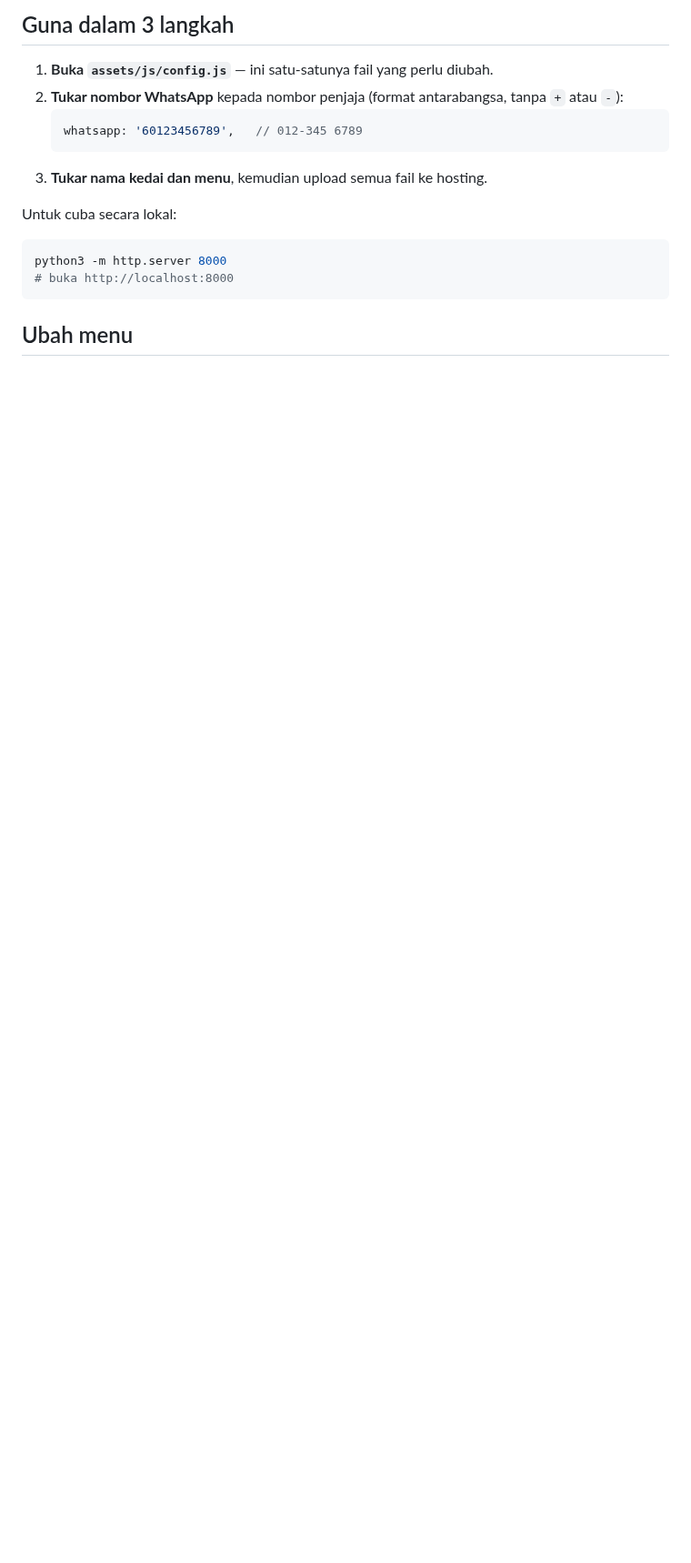
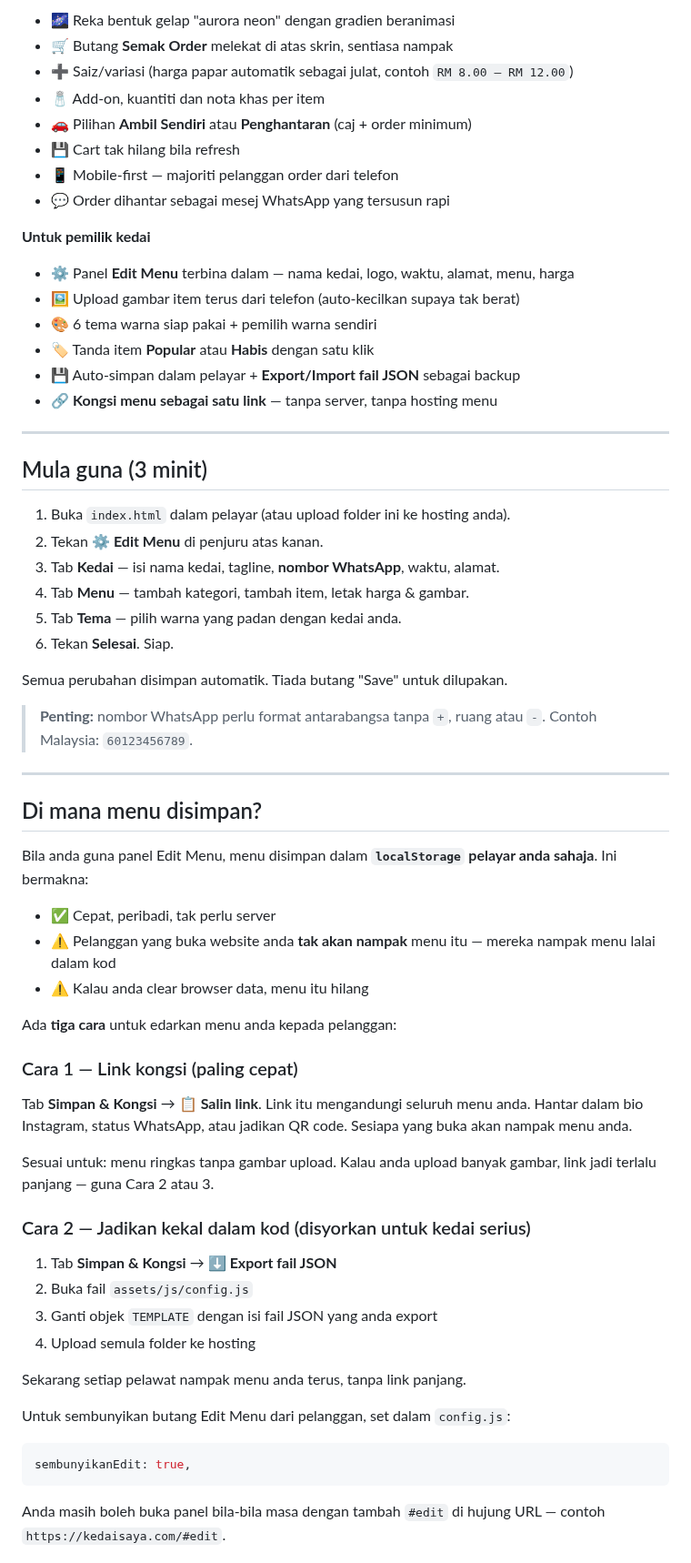
Before and after one commit to Dynopos/Orderdyno, a Markdown page: README.md, the part around one of its changes. Shown at 91% size. Rendered like a GitHub page; blank space fills up the shorter version.

````diff
--- a/README.md
+++ b/README.md
@@ -23,20 +22,76 @@ mana-mana hosting statik.
 
-## Guna dalam 3 langkah
+- 🌌 Reka bentuk gelap "aurora neon" dengan gradien beranimasi
+- 🛒 Butang **Semak Order** melekat di atas skrin, sentiasa nampak
+- ➕ Saiz/variasi (harga papar automatik sebagai julat, contoh `RM 8.00 – RM 12.00`)
+- 🧂 Add-on, kuantiti dan nota khas per item
+- 🚗 Pilihan **Ambil Sendiri** atau **Penghantaran** (caj + order minimum)
+- 💾 Cart tak hilang bila refresh
+- 📱 Mobile-first — majoriti pelanggan order dari telefon
+- 💬 Order dihantar sebagai mesej WhatsApp yang tersusun rapi
 
-1. **Buka `assets/js/config.js`** — ini satu-satunya fail yang perlu diubah.
-2. **Tukar nombor WhatsApp** kepada nombor penjaja (format antarabangsa, tanpa
-   `+` atau `-`):
-   ```js
-   whatsapp: '60123456789',   // 012-345 6789
-   ```
-3. **Tukar nama kedai dan menu**, kemudian upload semua fail ke hosting.
+**Untuk pemilik kedai**
 
-Untuk cuba secara lokal:
+- ⚙️ Panel **Edit Menu** terbina dalam — nama kedai, logo, waktu, alamat, menu, harga
+- 🖼️ Upload gambar item terus dari telefon (auto-kecilkan supaya tak berat)
+- 🎨 6 tema warna siap pakai + pemilih warna sendiri
+- 🏷️ Tanda item **Popular** atau **Habis** dengan satu klik
+- 💾 Auto-simpan dalam pelayar + **Export/Import fail JSON** sebagai backup
+- 🔗 **Kongsi menu sebagai satu link** — tanpa server, tanpa hosting menu
 
-```bash
-python3 -m http.server 8000
-# buka http://localhost:8000
+---
+
+## Mula guna (3 minit)
+
+1. Buka `index.html` dalam pelayar (atau upload folder ini ke hosting anda).
+2. Tekan **⚙ Edit Menu** di penjuru atas kanan.
+3. Tab **Kedai** — isi nama kedai, tagline, **nombor WhatsApp**, waktu, alamat.
+4. Tab **Menu** — tambah kategori, tambah item, letak harga & gambar.
+5. Tab **Tema** — pilih warna yang padan dengan kedai anda.
+6. Tekan **Selesai**. Siap.
+
+Semua perubahan disimpan automatik. Tiada butang "Save" untuk dilupakan.
+
+> **Penting:** nombor WhatsApp perlu format antarabangsa tanpa `+`, ruang atau `-`.
+> Contoh Malaysia: `60123456789`.
+
+---
+
+## Di mana menu disimpan?
+
+Bila anda guna panel Edit Menu, menu disimpan dalam **`localStorage` pelayar
+anda sahaja**. Ini bermakna:
+
+- ✅ Cepat, peribadi, tak perlu server
+- ⚠️ Pelanggan yang buka website anda **tak akan nampak** menu itu — mereka
+  nampak menu lalai dalam kod
+- ⚠️ Kalau anda clear browser data, menu itu hilang
+
+Ada **tiga cara** untuk edarkan menu anda kepada pelanggan:
+
+### Cara 1 — Link kongsi (paling cepat)
+
+Tab **Simpan & Kongsi** → **📋 Salin link**. Link itu mengandungi seluruh menu
+anda. Hantar dalam bio Instagram, status WhatsApp, atau jadikan QR code.
+Sesiapa yang buka akan nampak menu anda.
+
+Sesuai untuk: menu ringkas tanpa gambar upload. Kalau anda upload banyak gambar,
+link jadi terlalu panjang — guna Cara 2 atau 3.
+
+### Cara 2 — Jadikan kekal dalam kod (disyorkan untuk kedai serius)
+
+1. Tab **Simpan & Kongsi** → **⬇ Export fail JSON**
+2. Buka fail `assets/js/config.js`
+3. Ganti objek `TEMPLATE` dengan isi fail JSON yang anda export
+4. Upload semula folder ke hosting
+
+Sekarang setiap pelawat nampak menu anda terus, tanpa link panjang.
+
+Untuk sembunyikan butang Edit Menu dari pelanggan, set dalam `config.js`:
+
+```js
+sembunyikanEdit: true,
 ```
 
-## Ubah menu
+Anda masih boleh buka panel bila-bila masa dengan tambah `#edit` di hujung URL —
+contoh `https://kedaisaya.com/#edit`.
 
````
Also changed, not shown: other parts of README.md (+84 -84 lines), docs/preview-editor.png (added), docs/preview-hero.png (added), docs/preview-menu.png, docs/preview-telefon.png (added), 7 other files.
